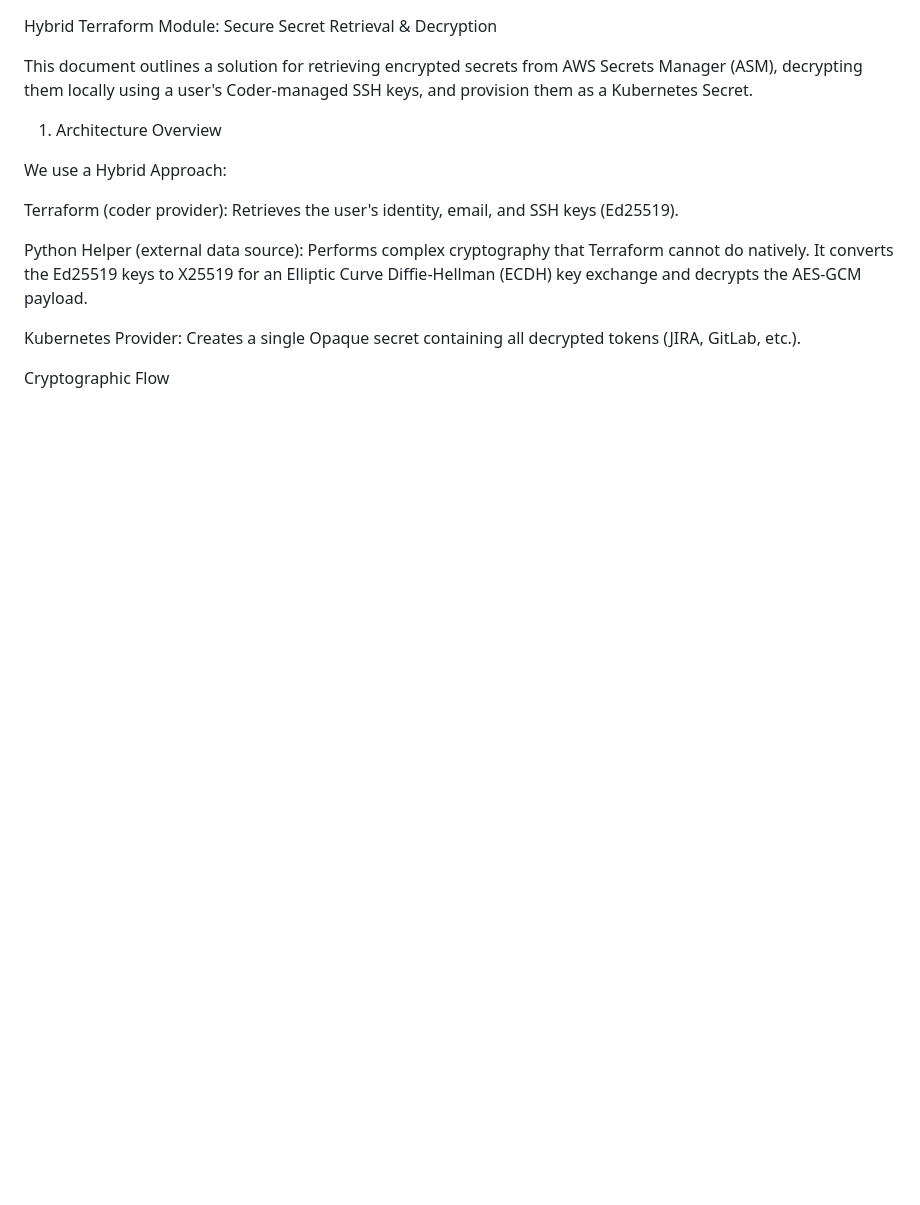
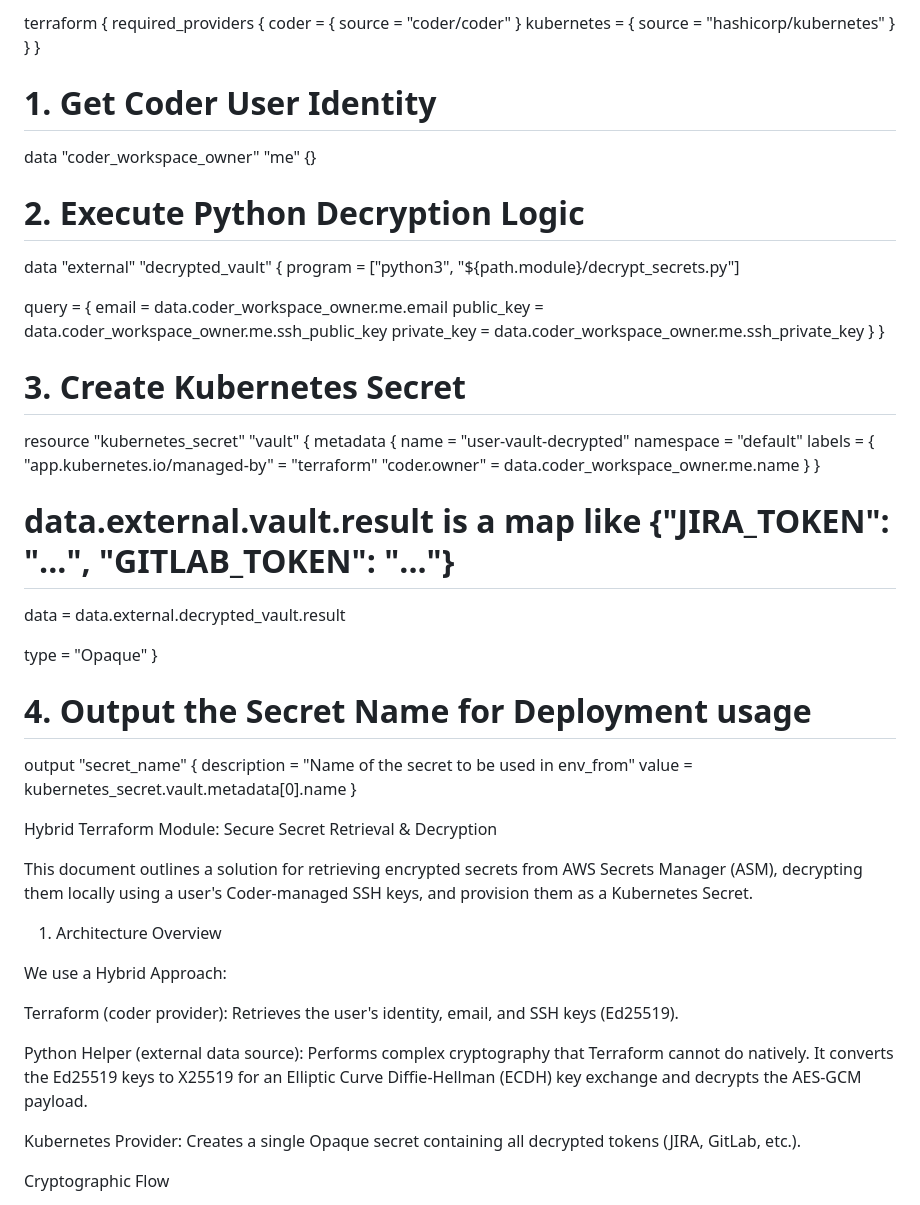
Before and after one commit to IshentRas/test, a Markdown page: guide.md, the part around the change. Rendered like a GitHub page; blank space fills up the shorter version.

```diff
--- a/guide.md
+++ b/guide.md
@@ -1,3 +1,49 @@
+
+terraform {
+  required_providers {
+    coder      = { source = "coder/coder" }
+    kubernetes = { source = "hashicorp/kubernetes" }
+  }
+}
+
+# 1. Get Coder User Identity
+data "coder_workspace_owner" "me" {}
+
+# 2. Execute Python Decryption Logic
+data "external" "decrypted_vault" {
+  program = ["python3", "${path.module}/decrypt_secrets.py"]
+
+  query = {
+    email       = data.coder_workspace_owner.me.email
+    public_key  = data.coder_workspace_owner.me.ssh_public_key
+    private_key = data.coder_workspace_owner.me.ssh_private_key
+  }
+}
+
+# 3. Create Kubernetes Secret
+resource "kubernetes_secret" "vault" {
+  metadata {
+    name      = "user-vault-decrypted"
+    namespace = "default"
+    labels = {
+      "app.kubernetes.io/managed-by" = "terraform"
+      "coder.owner"                  = data.coder_workspace_owner.me.name
+    }
+  }
+
+  # data.external.vault.result is a map like {"JIRA_TOKEN": "...", "GITLAB_TOKEN": "..."}
+  data = data.external.decrypted_vault.result
+
+  type = "Opaque"
+}
+
+# 4. Output the Secret Name for Deployment usage
+output "secret_name" {
+  description = "Name of the secret to be used in env_from"
+  value       = kubernetes_secret.vault.metadata[0].name
+}
+
+
 Hybrid Terraform Module: Secure Secret Retrieval & Decryption
 
 This document outlines a solution for retrieving encrypted secrets from AWS Secrets Manager (ASM), decrypting them locally using a user's Coder-managed SSH keys, and provision them as a Kubernetes Secret.
```
